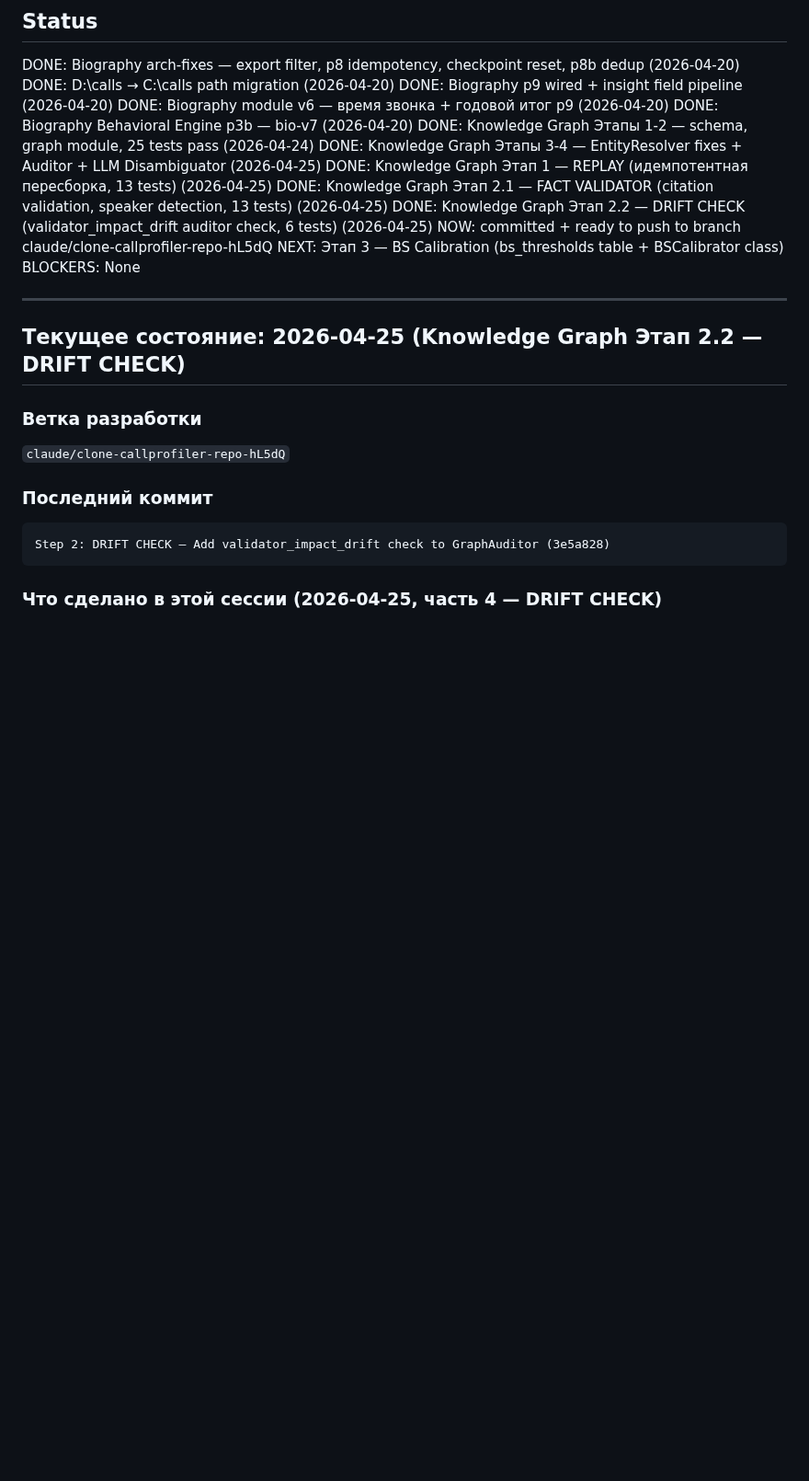
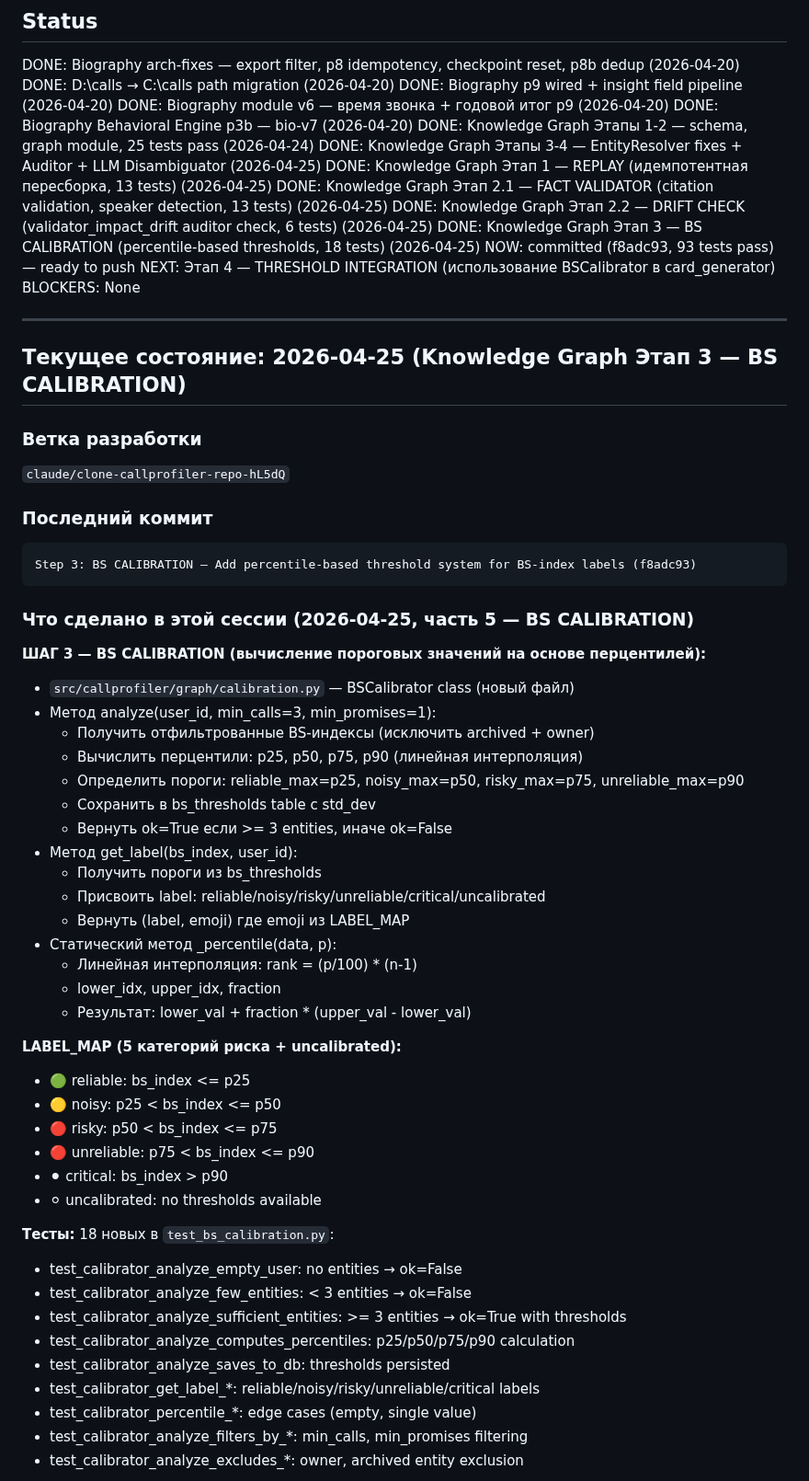
Before and after one commit to SergioTheFirst/callprofiler, a Markdown page: CONTINUITY.md, the part around one of its changes. Shown at 92% size. GitHub-like rendering; blank space fills up the shorter version.

Commit message:
Journal update: Step 3 (BS CALIBRATION) complete — 93 tests pass

````diff
--- a/CONTINUITY.md
+++ b/CONTINUITY.md
@@ -18,20 +18,58 @@ DONE: Knowledge Graph Этапы 3-4 — EntityResolver fixes + Auditor + LLM Di
 DONE: Knowledge Graph Этап 1 — REPLAY (идемпотентная пересборка, 13 tests) (2026-04-25)
 DONE: Knowledge Graph Этап 2.1 — FACT VALIDATOR (citation validation, speaker detection, 13 tests) (2026-04-25)
 DONE: Knowledge Graph Этап 2.2 — DRIFT CHECK (validator_impact_drift auditor check, 6 tests) (2026-04-25)
-NOW: committed + ready to push to branch claude/clone-callprofiler-repo-hL5dQ
-NEXT: Этап 3 — BS Calibration (bs_thresholds table + BSCalibrator class)
+DONE: Knowledge Graph Этап 3 — BS CALIBRATION (percentile-based thresholds, 18 tests) (2026-04-25)
+NOW: committed (f8adc93, 93 tests pass) — ready to push
+NEXT: Этап 4 — THRESHOLD INTEGRATION (использование BSCalibrator в card_generator)
 BLOCKERS: None
 
 ---
 
-## Текущее состояние: 2026-04-25 (Knowledge Graph Этап 2.2 — DRIFT CHECK)
+## Текущее состояние: 2026-04-25 (Knowledge Graph Этап 3 — BS CALIBRATION)
 
 ### Ветка разработки
 `claude/clone-callprofiler-repo-hL5dQ`
 
 ### Последний коммит
 ```
-Step 2: DRIFT CHECK — Add validator_impact_drift check to GraphAuditor (3e5a828)
-```
-
-### Что сделано в этой сессии (2026-04-25, часть 4 — DRIFT CHECK)
+Step 3: BS CALIBRATION — Add percentile-based threshold system for BS-index labels (f8adc93)
+```
+
+### Что сделано в этой сессии (2026-04-25, часть 5 — BS CALIBRATION)
+
+**ШАГ 3 — BS CALIBRATION (вычисление пороговых значений на основе перцентилей):**
+- `src/callprofiler/graph/calibration.py` — BSCalibrator class (новый файл)
+- Метод analyze(user_id, min_calls=3, min_promises=1):
+  - Получить отфильтрованные BS-индексы (исключить archived + owner)
+  - Вычислить перцентили: p25, p50, p75, p90 (линейная интерполяция)
+  - Определить пороги: reliable_max=p25, noisy_max=p50, risky_max=p75, unreliable_max=p90
+  - Сохранить в bs_thresholds table с std_dev
+  - Вернуть ok=True если >= 3 entities, иначе ok=False
+- Метод get_label(bs_index, user_id):
+  - Получить пороги из bs_thresholds
+  - Присвоить label: reliable/noisy/risky/unreliable/critical/uncalibrated
+  - Вернуть (label, emoji) где emoji из LABEL_MAP
+- Статический метод _percentile(data, p):
+  - Линейная интерполяция: rank = (p/100) * (n-1)
+  - lower_idx, upper_idx, fraction
+  - Результат: lower_val + fraction * (upper_val - lower_val)
+
+**LABEL_MAP (5 категорий риска + uncalibrated):**
+- 🟢 reliable: bs_index <= p25
+- 🟡 noisy: p25 < bs_index <= p50
+- 🔴 risky: p50 < bs_index <= p75
+- 🔴 unreliable: p75 < bs_index <= p90
+- ⚫ critical: bs_index > p90
+- ⚪ uncalibrated: no thresholds available
+
+**Тесты:** 18 новых в `test_bs_calibration.py`:
+- test_calibrator_analyze_empty_user: no entities → ok=False
+- test_calibrator_analyze_few_entities: < 3 entities → ok=False
+- test_calibrator_analyze_sufficient_entities: >= 3 entities → ok=True with thresholds
+- test_calibrator_analyze_computes_percentiles: p25/p50/p75/p90 calculation
+- test_calibrator_analyze_saves_to_db: thresholds persisted
+- test_calibrator_get_label_*: reliable/noisy/risky/unreliable/critical labels
+- test_calibrator_percentile_*: edge cases (empty, single value)
+- test_calibrator_analyze_filters_by_*: min_calls, min_promises filtering
+- test_calibrator_analyze_excludes_*: owner, archived entity exclusion
+
````
Also changed, not shown: other parts of CONTINUITY.md (+13 -0 lines).
